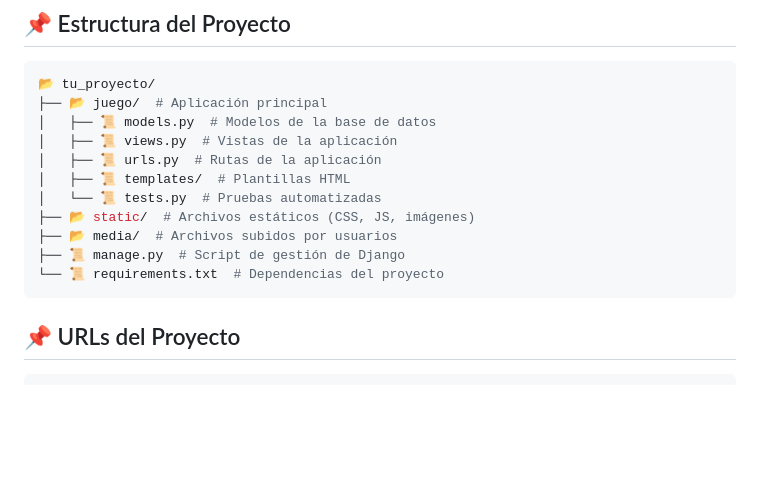
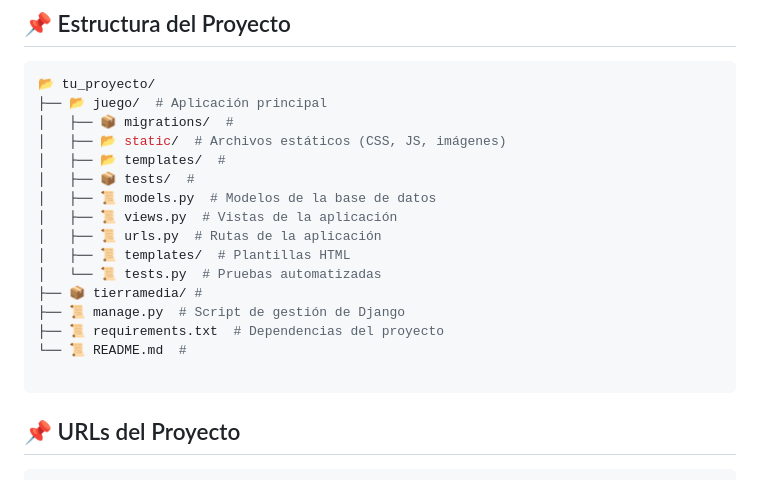
Before and after one commit to AlbertoRuiz-Dev/TierraMedia_Django, a Markdown page: README.md, the part around the change. Drawn GitHub-style; blank space fills up the shorter version.

Commit message:
Actualizo readme.

````diff
--- a/README.md
+++ b/README.md
@@ -56,15 +56,20 @@ python manage.py runserver
 ```bash
 📂 tu_proyecto/
 ├── 📂 juego/  # Aplicación principal
+│   ├── 📦 migrations/  #
+│   ├── 📂 static/  # Archivos estáticos (CSS, JS, imágenes)
+│   ├── 📂 templates/  #
+│   ├── 📦 tests/  #
 │   ├── 📜 models.py  # Modelos de la base de datos
 │   ├── 📜 views.py  # Vistas de la aplicación
 │   ├── 📜 urls.py  # Rutas de la aplicación
 │   ├── 📜 templates/  # Plantillas HTML
 │   └── 📜 tests.py  # Pruebas automatizadas
-├── 📂 static/  # Archivos estáticos (CSS, JS, imágenes)
-├── 📂 media/  # Archivos subidos por usuarios
+├── 📦 tierramedia/ #
 ├── 📜 manage.py  # Script de gestión de Django
-└── 📜 requirements.txt  # Dependencias del proyecto
+├── 📜 requirements.txt  # Dependencias del proyecto
+└── 📜 README.md  #
+
 ```
 
 ## 📌 URLs del Proyecto
````
